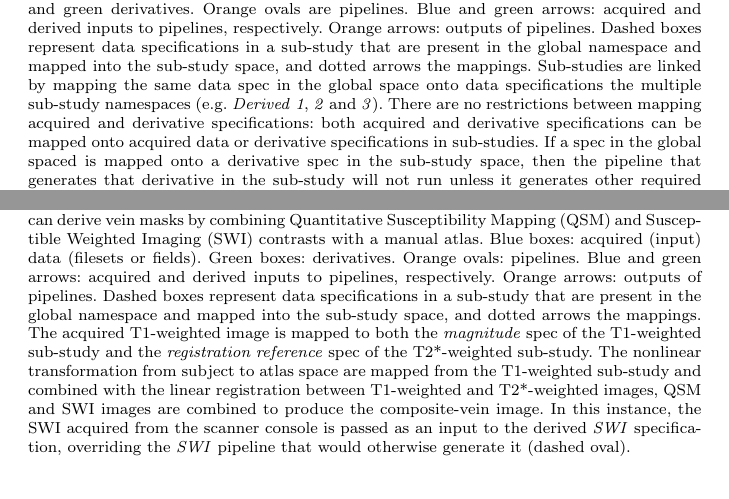
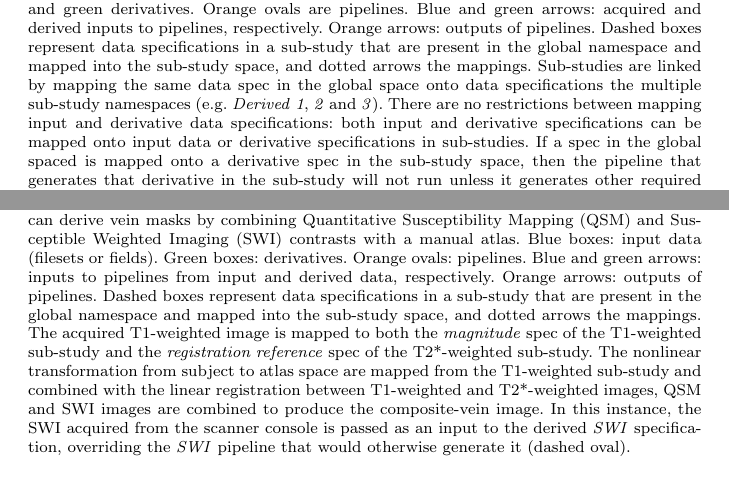
Before and after one commit to MonashBI/arcana-manuscript, a LaTeX paper (manuscript/manuscript.tex): two parts of pages 11 and 18 of 27, joined at a grey line, cut so that both start at the same text. Compiled offline with pdfLaTeX.

Commit message:
Renamed Acquired*Spec with *InputSpec

```diff
--- a/manuscript/manuscript.tex
+++ b/manuscript/manuscript.tex
@@ -552,14 +552,13 @@ the global namespace and mapped into the sub-study space, and dotted
 arrows the mappings. Sub-studies are linked by mapping the same data
 spec in the global space onto data specifications the multiple sub-study
 namespaces (e.g. \emph{Derived} \emph{1}, \emph{2} and \emph{3}).
-There are no restrictions
-between mapping acquired and derivative specifications: both acquired
-and derivative specifications can be mapped onto acquired data or
-derivative specifications in sub-studies. If a spec in the global spaced
-is mapped onto a derivative spec in the sub-study space, then the
-pipeline that generates that derivative in the sub-study will not run
-unless it generates other required derivatives (e.g. \emph{Pipeline 3} in
-\emph{Sub-Study 2})}
+There are no restrictions between mapping input and derivative data
+specifications: both input and derivative specifications can be mapped
+onto input data or derivative specifications in sub-studies.
+If a spec in the global spaced is mapped onto a derivative spec in the
+sub-study space, then the pipeline that generates that derivative in the
+sub-study will not run unless it generates other required derivatives
+(e.g. \emph{Pipeline 3} in \emph{Sub-Study 2})}
 \label{fig:example_multi_study}
 \end{figure*}
 
@@ -965,9 +964,9 @@ images derived from the T2*-weighted acquisition (Figure \ref{fig:t2star_t1_stud
   \caption{Combined T2*/T1-weighted studies within \emph{ArcanaPaper}
   MultiStudy class, which can derive vein masks by combining Quantitative Susceptibility
 Mapping (QSM) and Susceptible Weighted Imaging (SWI) contrasts with a
-manual atlas. Blue boxes: acquired (input) data (filesets or fields).
+manual atlas. Blue boxes: input data (filesets or fields).
 Green boxes: derivatives. Orange ovals: pipelines. Blue and green
-arrows: acquired and derived inputs to pipelines, respectively. Orange
+arrows: inputs to pipelines from input and derived data, respectively. Orange
 arrows: outputs of pipelines. Dashed boxes represent data specifications
 in a sub-study that are present in the global namespace and mapped into
 the sub-study space, and dotted arrows the mappings. The acquired
```
Also changed, not shown: arcana-mods.txt (+1 -0 lines), manuscript/manuscript.tex (12 more changed lines), 1 other file.
